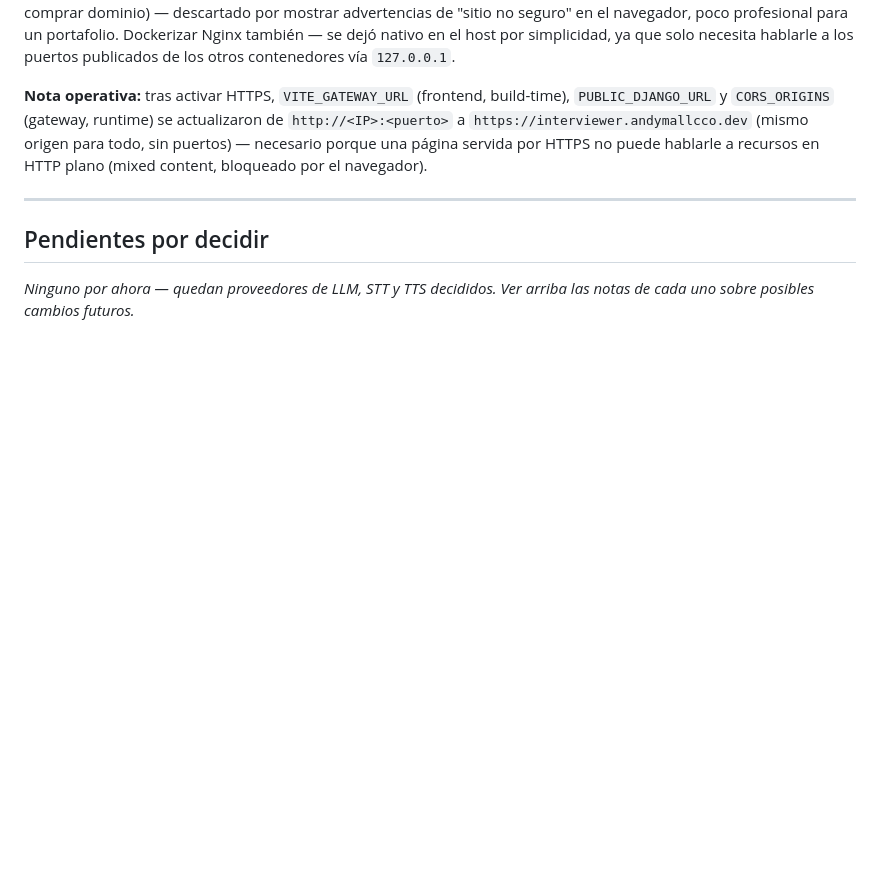
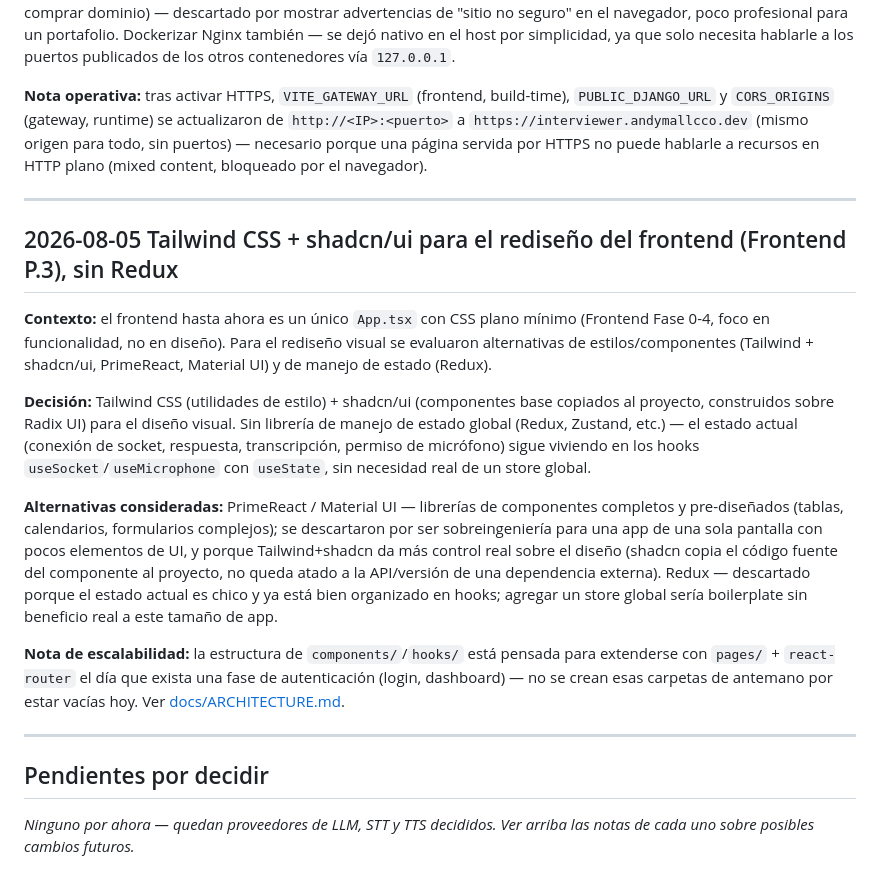
Before and after one commit to AndyMB94/interviewer-ai, a Markdown page: docs/DECISIONS.md, the part around the change. Drawn GitHub-style; blank space fills up the shorter version.

```diff
--- a/docs/DECISIONS.md
+++ b/docs/DECISIONS.md
@@ -185,6 +185,18 @@ Registro corto de decisiones y el porqué (ADRs breves). Se agrega una entrada c
 
 ---
 
+## 2026-08-05 Tailwind CSS + shadcn/ui para el rediseño del frontend (Frontend P.3), sin Redux
+
+**Contexto:** el frontend hasta ahora es un único `App.tsx` con CSS plano mínimo (Frontend Fase 0-4, foco en funcionalidad, no en diseño). Para el rediseño visual se evaluaron alternativas de estilos/componentes (Tailwind + shadcn/ui, PrimeReact, Material UI) y de manejo de estado (Redux).
+
+**Decisión:** Tailwind CSS (utilidades de estilo) + shadcn/ui (componentes base copiados al proyecto, construidos sobre Radix UI) para el diseño visual. Sin librería de manejo de estado global (Redux, Zustand, etc.) — el estado actual (conexión de socket, respuesta, transcripción, permiso de micrófono) sigue viviendo en los hooks `useSocket`/`useMicrophone` con `useState`, sin necesidad real de un store global.
+
+**Alternativas consideradas:** PrimeReact / Material UI — librerías de componentes completos y pre-diseñados (tablas, calendarios, formularios complejos); se descartaron por ser sobreingeniería para una app de una sola pantalla con pocos elementos de UI, y porque Tailwind+shadcn da más control real sobre el diseño (shadcn copia el código fuente del componente al proyecto, no queda atado a la API/versión de una dependencia externa). Redux — descartado porque el estado actual es chico y ya está bien organizado en hooks; agregar un store global sería boilerplate sin beneficio real a este tamaño de app.
+
+**Nota de escalabilidad:** la estructura de `components/`/`hooks/` está pensada para extenderse con `pages/` + `react-router` el día que exista una fase de autenticación (login, dashboard) — no se crean esas carpetas de antemano por estar vacías hoy. Ver [docs/ARCHITECTURE.md](ARCHITECTURE.md).
+
+---
+
 ## Pendientes por decidir
 
 _Ninguno por ahora — quedan proveedores de LLM, STT y TTS decididos. Ver arriba las notas de cada uno sobre posibles cambios futuros._
```
Also changed, not shown: docs/ARCHITECTURE.md (+11 -4 lines), docs/ROADMAP.md (+5 -1 lines).
